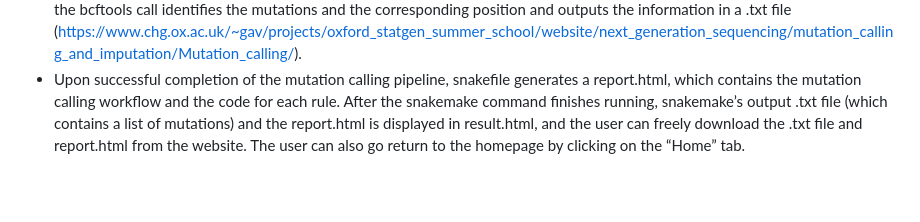
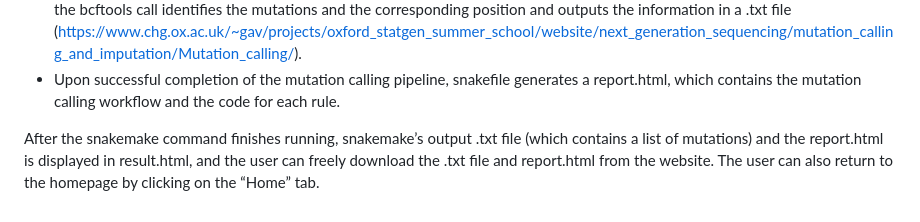
Before and after one commit to LucyZhao19/project, a Markdown page: DESIGN.md, the part around the change. GitHub-like rendering; blank space fills up the shorter version.

```diff
--- a/DESIGN.md
+++ b/DESIGN.md
@@ -11,4 +11,5 @@ The mutation calling pipeline is executed in the following sequential manner:
 -	In rule index_bam, samtools index generates a BAM.BAI file, which allows efficient identification of all reads that are mapped to a particular chromosomal region (https://www.htslib.org/doc/samtools-index.html).
 -	In rule call_mutation, bcftools mpileup uses the specified reference chromosome and the sample’s BAM and BAM.BAI files (that are generated from the previous rule) to identify the most probable nucleotide (A/C/T/G) at each base pair of the sample. Then, the bcftools call identifies the mutations and the corresponding position and outputs the information in a .txt file (https://www.chg.ox.ac.uk/~gav/projects/oxford_statgen_summer_school/website/next_generation_sequencing/mutation_calling_and_imputation/Mutation_calling/).
 -	Upon successful completion of the mutation calling pipeline, snakefile generates a report.html, which contains the mutation calling workflow and the code for each rule.
-After the snakemake command finishes running, snakemake’s output .txt file (which contains a list of mutations) and the report.html is displayed in result.html, and the user can freely download the .txt file and report.html from the website. The user can also go return to the homepage by clicking on the “Home” tab.
+
+After the snakemake command finishes running, snakemake’s output .txt file (which contains a list of mutations) and the report.html is displayed in result.html, and the user can freely download the .txt file and report.html from the website. The user can also return to the homepage by clicking on the “Home” tab.
```
